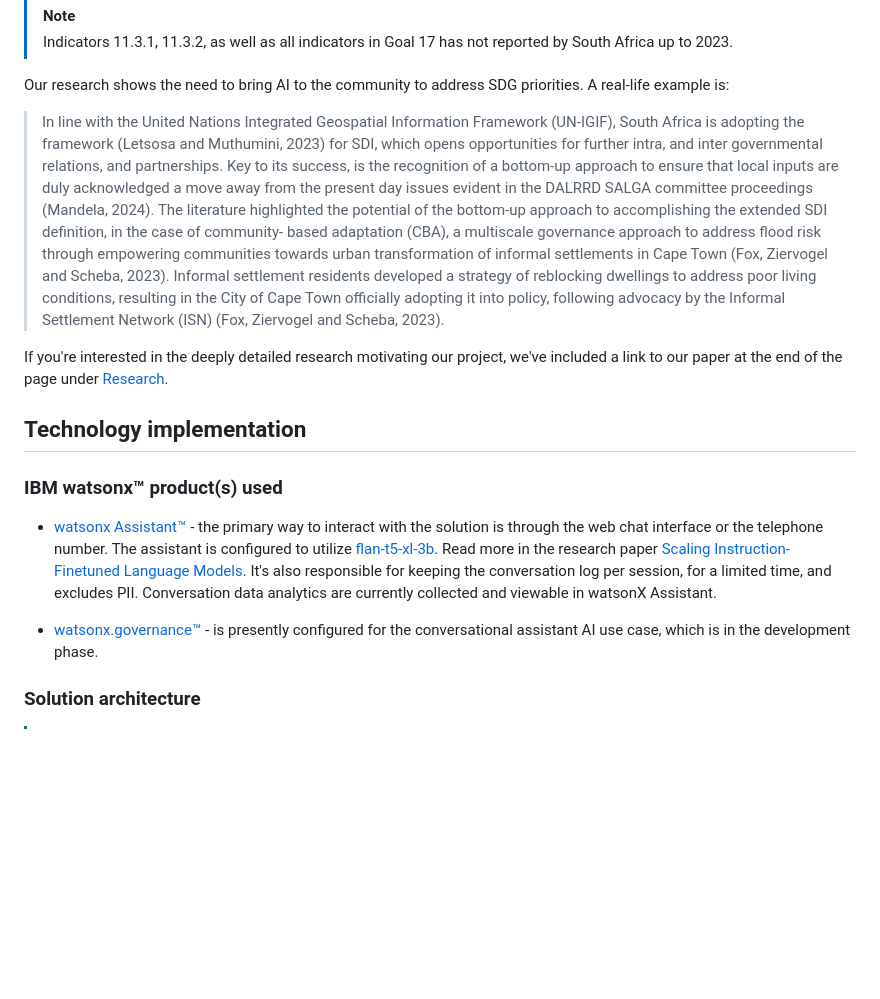
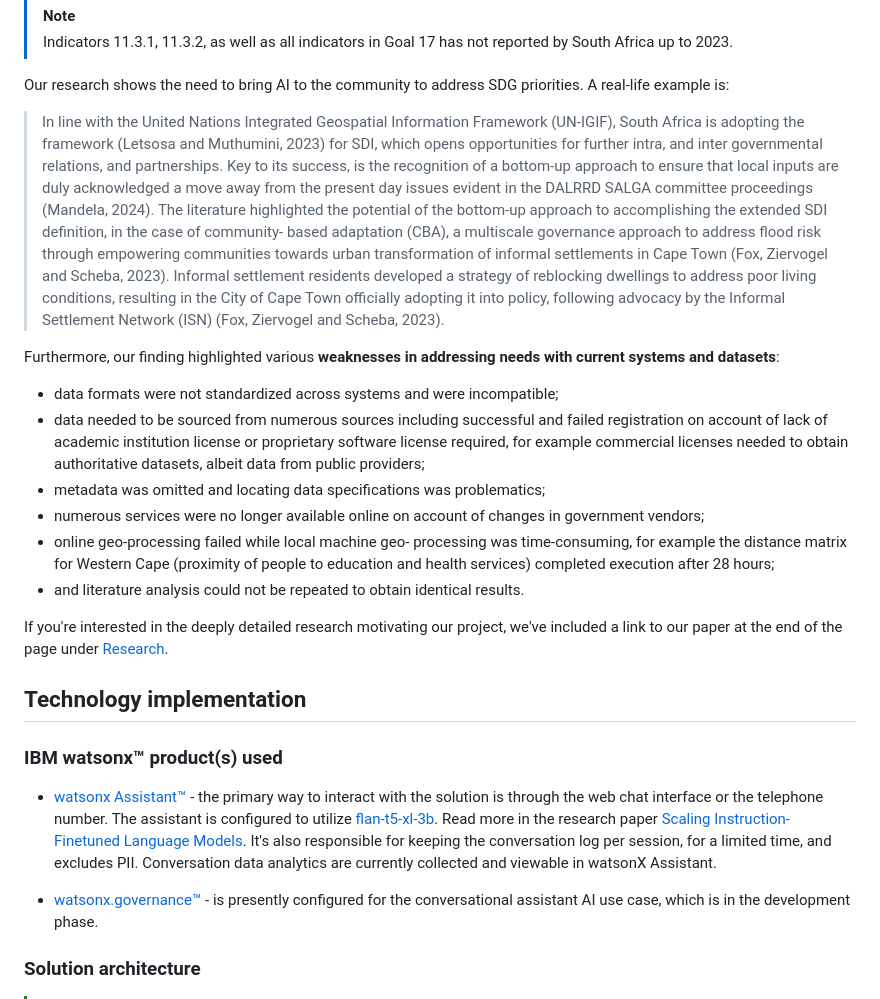
Before and after one commit to SBLANG/easy-to-give-then-receive, a Markdown page: README.md, the part around the change printed below. Rendered like a GitHub page; blank space fills up the shorter version.

Commit message:
Add research findings to README.md

```diff
--- a/README.md
+++ b/README.md
@@ -84,16 +84,26 @@ These are the SDGs that our solution addresses.
 
 Our research shows the need to bring AI to the community to address SDG priorities. A real-life example is:
 
->In line with the United Nations Integrated Geospatial Information Framework (UN&#45;IGIF), South Africa is adopting the framework (Letsosa and Muthumini, 2023) for SDI&#44; which opens opportunities for further intra&#44; and inter governmental relations&#44; and partnerships. Key to its success&#44; is the recognition of a bottom-up approach to ensure that local inputs are duly acknowledged a move away from the present day issues evident in the DALRRD SALGA committee proceedings (Mandela, 2024). The literature highlighted the potential of the bottom-up approach to accomplishing the extended SDI definition, in the case of community-
+>In line with the United Nations Integrated Geospatial Information Framework (UN-IGIF), South Africa is adopting the framework (Letsosa and Muthumini, 2023) for SDI, which opens opportunities for further intra, and inter governmental relations, and partnerships. Key to its success, is the recognition of a bottom-up approach to ensure that local inputs are duly acknowledged a move away from the present day issues evident in the DALRRD SALGA committee proceedings (Mandela, 2024). The literature highlighted the potential of the bottom-up approach to accomplishing the extended SDI definition, in the case of community-
 based adaptation (CBA), a multiscale governance approach to address flood risk through empowering communities towards urban transformation of informal settlements in Cape Town (Fox, Ziervogel and Scheba, 2023). Informal settlement residents developed a strategy of reblocking dwellings to address poor living conditions, resulting in the City of Cape Town officially adopting it into policy, following advocacy by the Informal Settlement Network (ISN) (Fox, Ziervogel and Scheba, 2023).
 
-If you&#39;re interested in the deeply detailed research motivating our project&#44; we&#39;ve included a link to our paper at the end of the page under [Research](#Research).
+Furthermore, our finding highlighted various **weaknesses in addressing needs with current systems and datasets**:
+
+- data formats were not standardized across systems and were incompatible;
+- data needed to be sourced from numerous sources including successful and failed registration on account of lack of academic institution license or proprietary software license required, for example commercial licenses needed to obtain authoritative datasets, albeit data from public providers;
+- metadata was omitted and locating data specifications was problematics;
+- numerous services were no longer available online on account of changes in government vendors;
+- online geo-processing failed while local machine geo-
+processing was time-consuming, for example the distance matrix for Western Cape (proximity of people to education and health services) completed execution after 28 hours;
+- and literature analysis could not be repeated to obtain identical results.
+
+If you're interested in the deeply detailed research motivating our project, we've included a link to our paper at the end of the page under [Research](#Research).
 
 ## Technology implementation
 ### IBM watsonx™ product(s) used
-- [watsonx Assistant™](https://cloud.ibm.com/catalog/services/watsonx-assistant) - the primary way to interact with the solution is through the web chat interface or the telephone number&#46; The assistant is configured to utilize [flan-t5-xl-3b](https://dataplatform.cloud.ibm.com/wx/samples/models/google/flan-t5-xl?context=wx?context=wx&audience=wdp). Read more in the research paper [Scaling Instruction-Finetuned Language Models](https://arxiv.org/abs/2210.11416)&#46; It&#39;s also responsible for keeping the conversation log per session&#44; for a limited time&#44; and excludes PII&#46; Conversation data analytics are currently collected and viewable in watsonX Assistant&#46;
+- [watsonx Assistant™](https://cloud.ibm.com/catalog/services/watsonx-assistant) - the primary way to interact with the solution is through the web chat interface or the telephone number. The assistant is configured to utilize [flan-t5-xl-3b](https://dataplatform.cloud.ibm.com/wx/samples/models/google/flan-t5-xl?context=wx?context=wx&audience=wdp). Read more in the research paper [Scaling Instruction-Finetuned Language Models](https://arxiv.org/abs/2210.11416). It's also responsible for keeping the conversation log per session, for a limited time, and excludes PII. Conversation data analytics are currently collected and viewable in watsonX Assistant.
 
-- [watsonx.governance™](https://www.ibm.com/products/watsonx-governance) &#45; is presently configured for the conversational assistant AI use case&#44; which is in the development phase&#46;
+- [watsonx.governance™](https://www.ibm.com/products/watsonx-governance) - is presently configured for the conversational assistant AI use case, which is in the development phase.
 
 ### Solution architecture
 
```
Also changed, not shown: other parts of README.md (+51 -51 lines).
